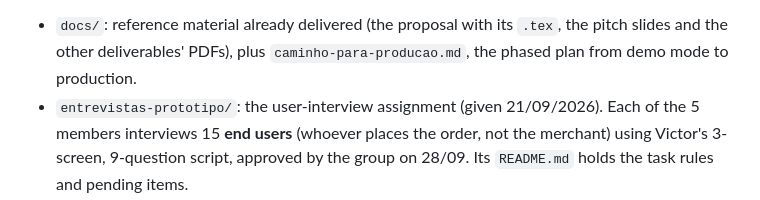
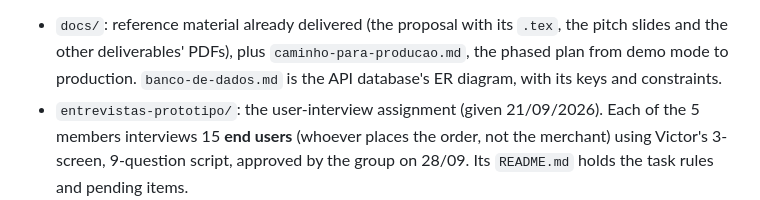
Before and after one commit to kaualimadesouza/EI, a Markdown page: CLAUDE.md, the part around the change. GitHub-like rendering.

```diff
--- a/CLAUDE.md
+++ b/CLAUDE.md
@@ -54,7 +54,7 @@ sales via edge computing. `docs/situacoes_EI_2026.pdf` (proposal) and `docs/Logo
 
 - `docs/`: reference material already delivered (the proposal with its `.tex`, the pitch slides and
   the other deliverables' PDFs), plus `caminho-para-producao.md`, the phased plan from demo mode to
-  production.
+  production. `banco-de-dados.md` is the API database's ER diagram, with its keys and constraints.
 - `entrevistas-prototipo/`: the user-interview assignment (given 21/09/2026). Each of the 5 members
   interviews 15 **end users** (whoever places the order, not the merchant) using Victor's 3-screen,
   9-question script, approved by the group on 28/09. Its `README.md` holds the task rules and pending
```
Also changed, not shown: docs/banco-de-dados.md (added, +73 -0 lines), topa/api/README.md (+2 -0 lines).
